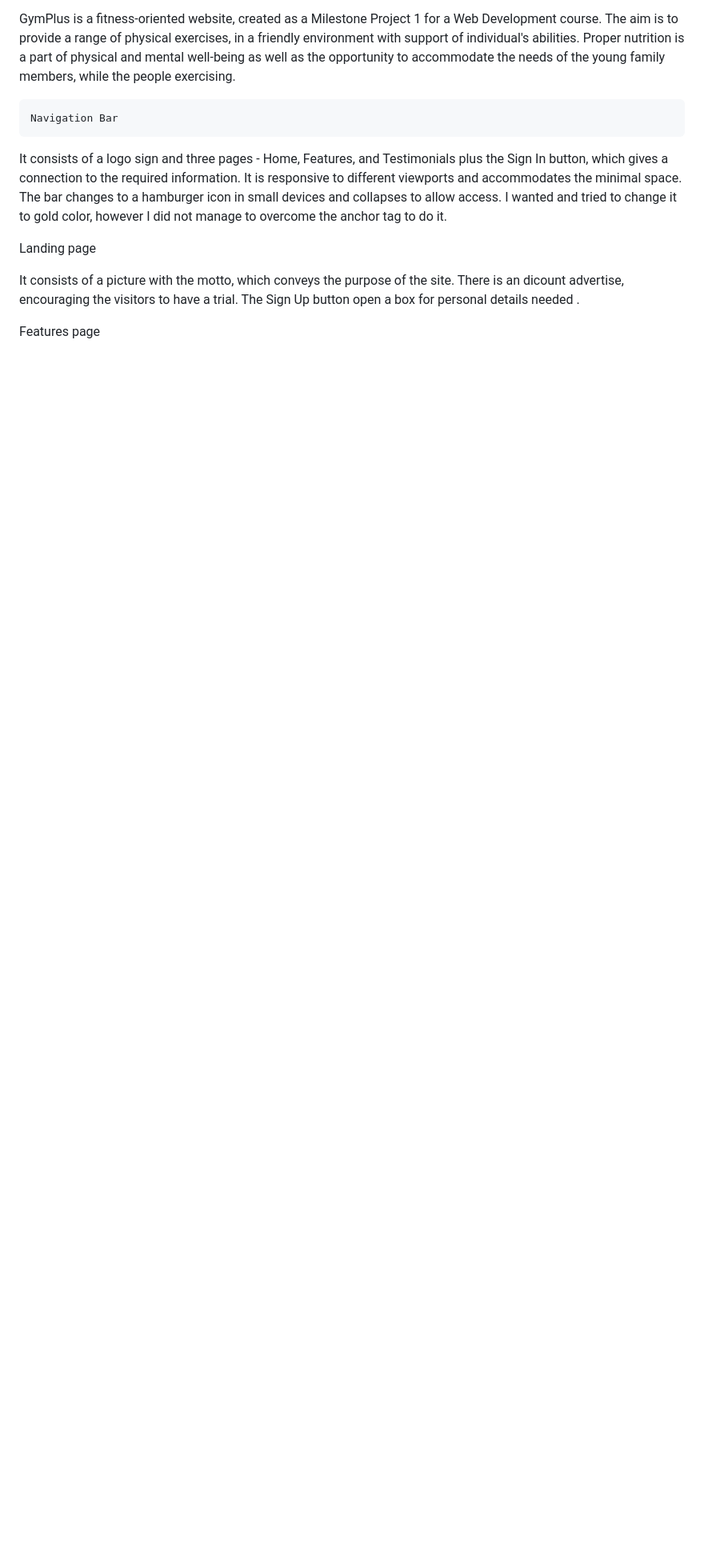
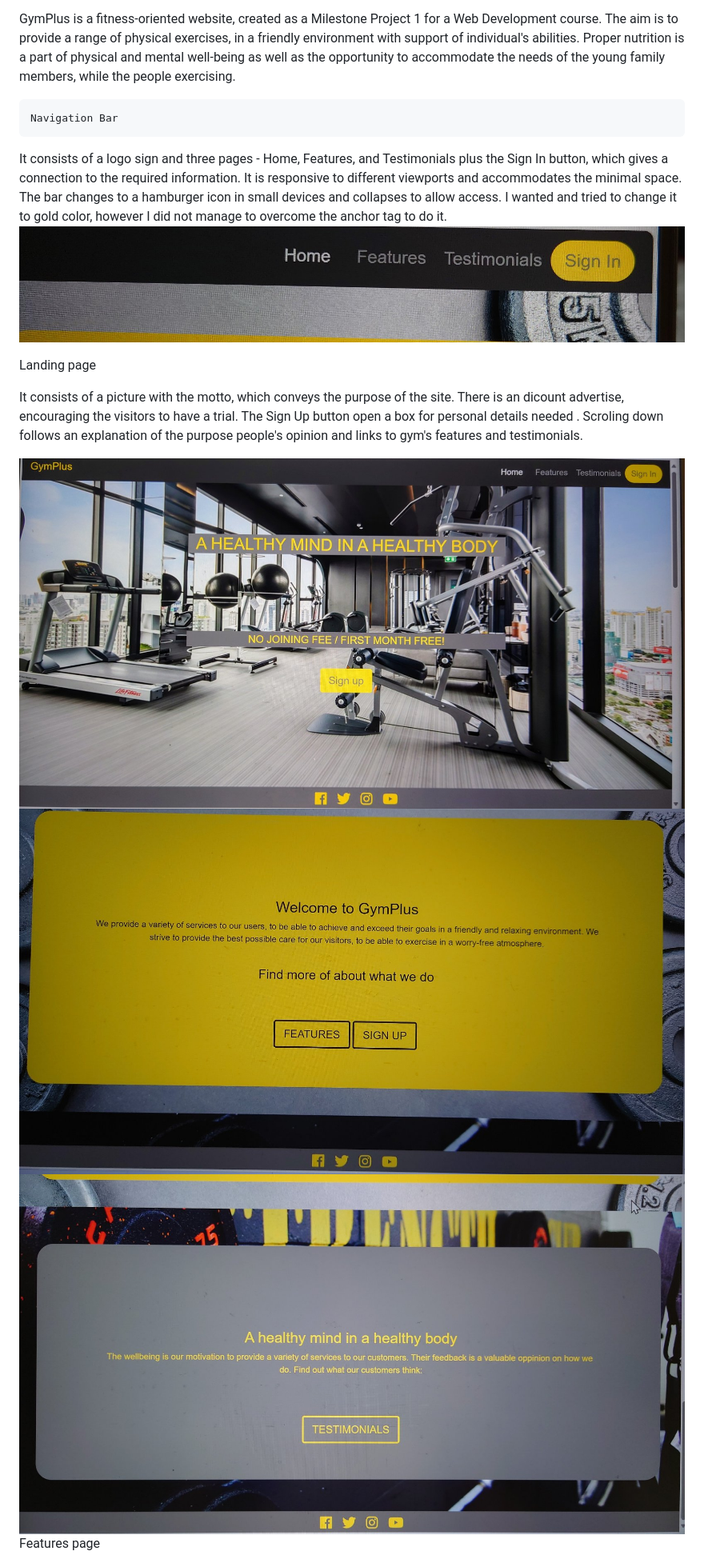
Before and after one commit to Krasi5/Milestone1, a Markdown page: README.md, the part around one of its changes. Shown at 80% size. Rendered like a GitHub page; blank space fills up the shorter version.

```diff
--- a/README.md
+++ b/README.md
@@ -68,13 +69,17 @@ The aim is to provide a range of physical exercises, in a friendly environment w
     Navigation Bar
 
 It consists of a logo sign and three pages - Home, Features, and Testimonials plus the Sign In button, which gives a connection to the required information. It is responsive to different viewports and  accommodates the minimal space. The bar changes to a hamburger icon in small devices and collapses to allow access. I wanted and tried to change it to gold color, however I did not manage to overcome the anchor tag to do it.
-
+<img src="assets/documents/navbar.jpg">
 
 Landing page
 
 It consists of a picture with the motto, which conveys the purpose of the site.
 There is an dicount advertise, encouraging the visitors to have a trial. The Sign Up button open a box for personal details needed .
+Scroling down follows an explanation of the purpose people's opinion and links to gym's features and testimonials.
 
+  <img src="assets/documents/home_page1.jpg">
+  <img src="assets/documents/home_page2.jpg">
+  <img src="assets/documents/home_page3.jpg">
 
 Features page
 
```
Also changed, not shown: other parts of README.md (+13 -14 lines).
